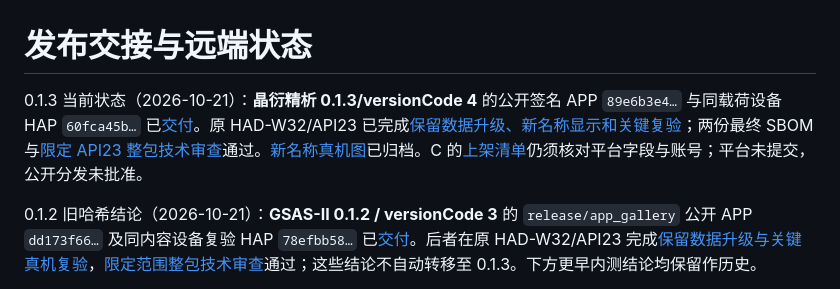
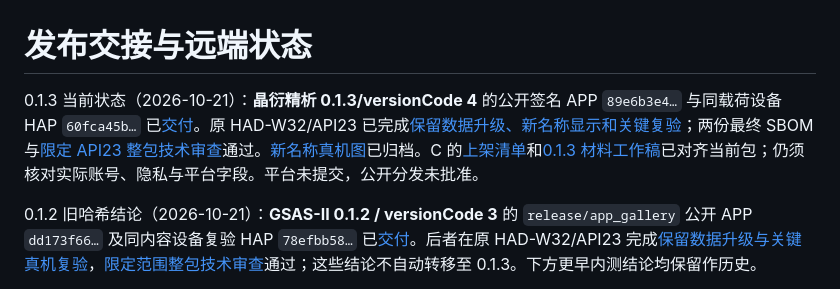
Before and after one commit to xiaotaop/ohos_gsas-ii, a Markdown page: docs/PUBLISHING.md, the part around the change. Rendered like a GitHub page.

```diff
--- a/docs/PUBLISHING.md
+++ b/docs/PUBLISHING.md
@@ -1,6 +1,6 @@
 # 发布交接与远端状态
 
-0.1.3 当前状态（2026-10-21）：**晶衍精析 0.1.3/versionCode 4** 的公开签名 APP `89e6b3e4…` 与同载荷设备 HAP `60fca45b…` 已[交付](C_RENAME_0_1_3_SIGNED_HANDOFF.md)。原 HAD-W32/API23 已完成[保留数据升级、新名称显示和关键复验](PR23_0_1_3_DEVICE_RETEST_2026-10-21.md)；两份最终 SBOM 与[限定 API23 整包技术审查](PR23_0_1_3_TECHNICAL_RELEASE_REVIEW_2026-10-21.md)通过。[新名称真机图](A_RENAME_0_1_3_DEVICE_SCREENSHOTS_2026-10-21.md)已归档。C 的[上架清单](C_LISTING_DRAFT.md)仍须核对平台字段与账号；平台未提交，公开分发未批准。
+0.1.3 当前状态（2026-10-21）：**晶衍精析 0.1.3/versionCode 4** 的公开签名 APP `89e6b3e4…` 与同载荷设备 HAP `60fca45b…` 已[交付](C_RENAME_0_1_3_SIGNED_HANDOFF.md)。原 HAD-W32/API23 已完成[保留数据升级、新名称显示和关键复验](PR23_0_1_3_DEVICE_RETEST_2026-10-21.md)；两份最终 SBOM 与[限定 API23 整包技术审查](PR23_0_1_3_TECHNICAL_RELEASE_REVIEW_2026-10-21.md)通过。[新名称真机图](A_RENAME_0_1_3_DEVICE_SCREENSHOTS_2026-10-21.md)已归档。C 的[上架清单](C_LISTING_DRAFT.md)和[0.1.3 材料工作稿](../packaging/store/0.1.3/README.md)已对齐当前包；仍须核对实际账号、隐私与平台字段。平台未提交，公开分发未批准。
 
 0.1.2 旧哈希结论（2026-10-21）：**GSAS-II 0.1.2 / versionCode 3** 的 `release/app_gallery` 公开 APP `dd173f66…` 及同内容设备复验 HAP `78efbb58…` 已[交付](C_STORE_PACKAGE_0_1_2.md)。后者在原 HAD-W32/API23 完成[保留数据升级与关键真机复验](PR21_0_1_2_DEVICE_RETEST_2026-10-21.md)，[限定范围整包技术审查](PR21_0_1_2_TECHNICAL_RELEASE_REVIEW_2026-10-21.md)通过；这些结论不自动转移至 0.1.3。下方更早内测结论均保留作历史。
 
```
Also changed, not shown: docs/C_LISTING_DRAFT.md (+1 -1 lines), docs/RELEASE_ACCEPTANCE.md (+1 -1 lines).
